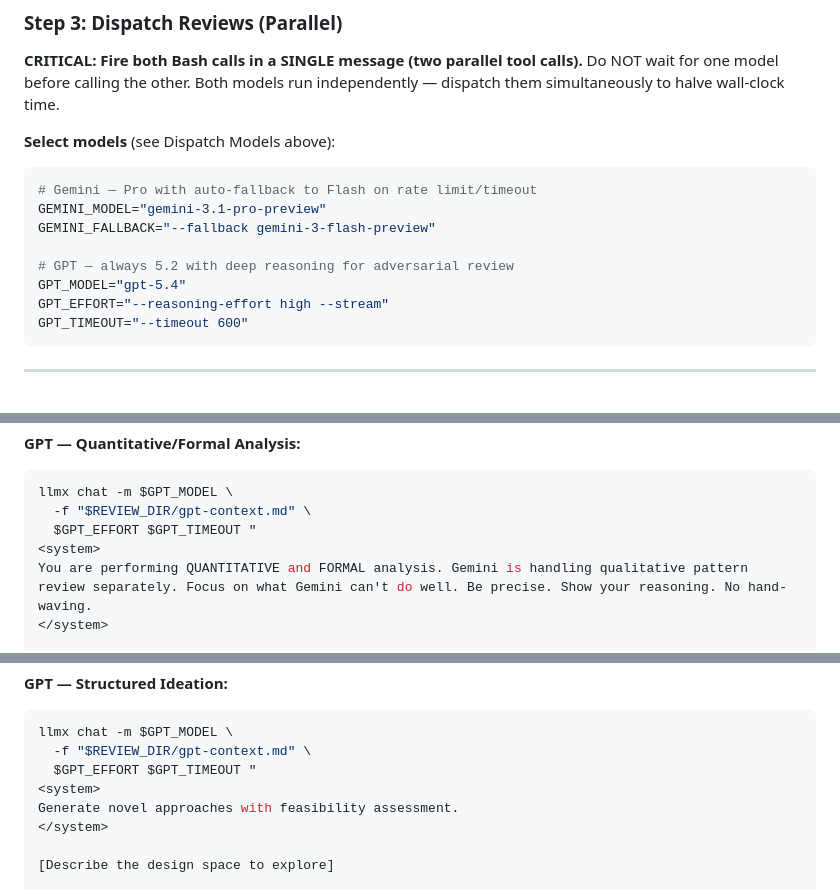
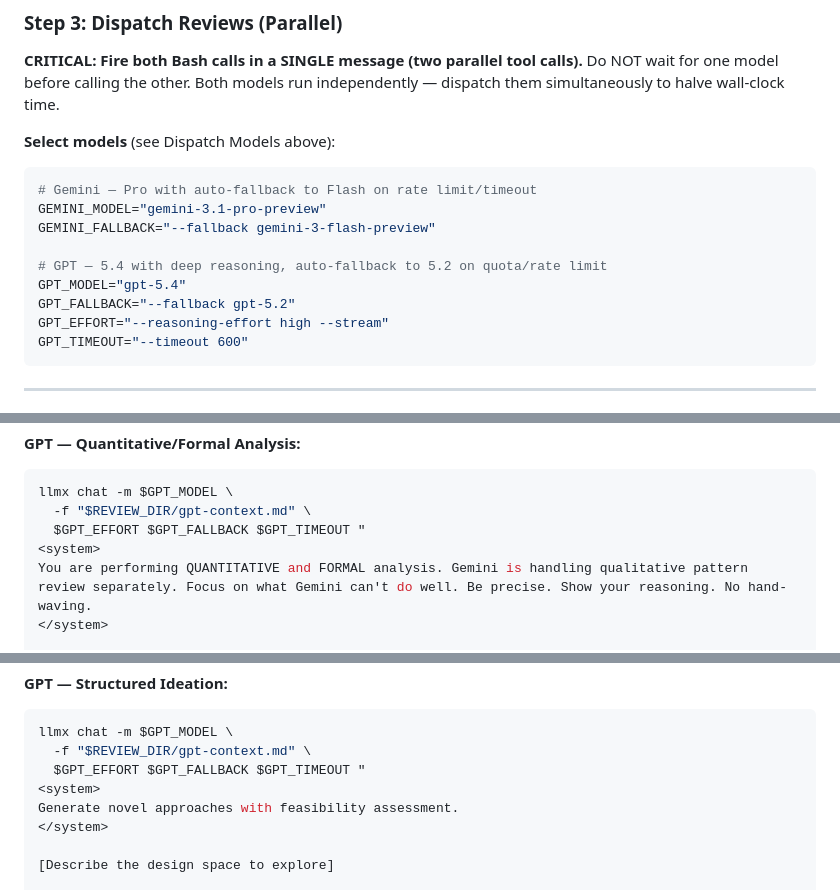
Before and after one commit to markusstrasser/skills, a Markdown page: model-review/SKILL.md, 3 parts joined by grey strips. Rendered like a GitHub page.

Commit message:
[model-review] Wire GPT fallback chain — gpt-5.4 -> gpt-5.2 on quota/rate limit
Gemini already had --fallback; GPT had none. Validated by improvement-log 2026-03-04
(4 failed Gemini dispatches, but GPT hits same pattern when OpenAI quota exhausted).

Evidence: improvement-log 2026-03-04 (model-review retry loop)

````diff
--- a/model-review/SKILL.md
+++ b/model-review/SKILL.md
@@ -188,8 +188,9 @@ Append only the specific files under review. Read them with the Read tool and wr
 GEMINI_MODEL="gemini-3.1-pro-preview"
 GEMINI_FALLBACK="--fallback gemini-3-flash-preview"
 
-# GPT — always 5.2 with deep reasoning for adversarial review
+# GPT — 5.4 with deep reasoning, auto-fallback to 5.2 on quota/rate limit
 GPT_MODEL="gpt-5.4"
+GPT_FALLBACK="--fallback gpt-5.2"
 GPT_EFFORT="--reasoning-effort high --stream"
 GPT_TIMEOUT="--timeout 600"
 ```
@@ -235,7 +236,7 @@ What am I (Gemini) likely getting wrong? Where should you distrust my assessment
 ```bash
 llmx chat -m $GPT_MODEL \
   -f "$REVIEW_DIR/gpt-context.md" \
-  $GPT_EFFORT $GPT_TIMEOUT "
+  $GPT_EFFORT $GPT_FALLBACK $GPT_TIMEOUT "
 <system>
 You are performing QUANTITATIVE and FORMAL analysis. Gemini is handling qualitative pattern review separately. Focus on what Gemini can't do well. Be precise. Show your reasoning. No hand-waving.
 </system>
@@ -300,7 +301,7 @@ What am I (Gemini) missing because of my training distribution? Where should my
 ```bash
 llmx chat -m $GPT_MODEL \
   -f "$REVIEW_DIR/gpt-context.md" \
-  $GPT_EFFORT $GPT_TIMEOUT "
+  $GPT_EFFORT $GPT_FALLBACK $GPT_TIMEOUT "
 <system>
 Generate novel approaches with feasibility assessment.
 </system>
````
